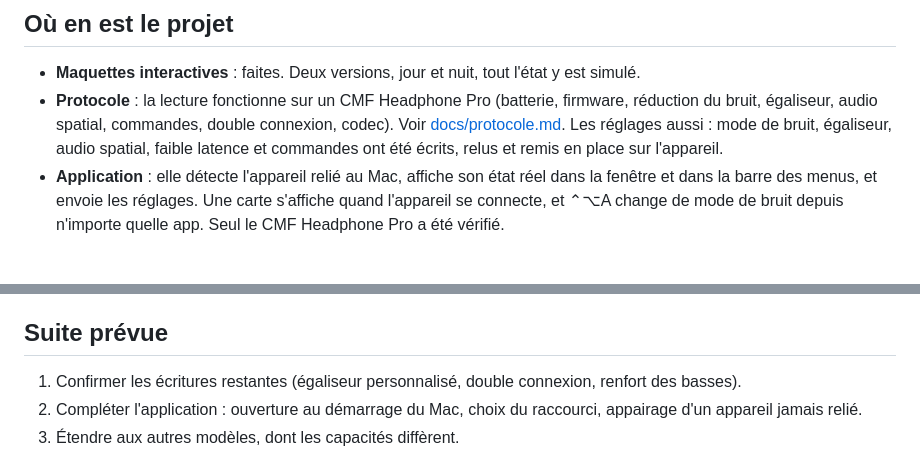
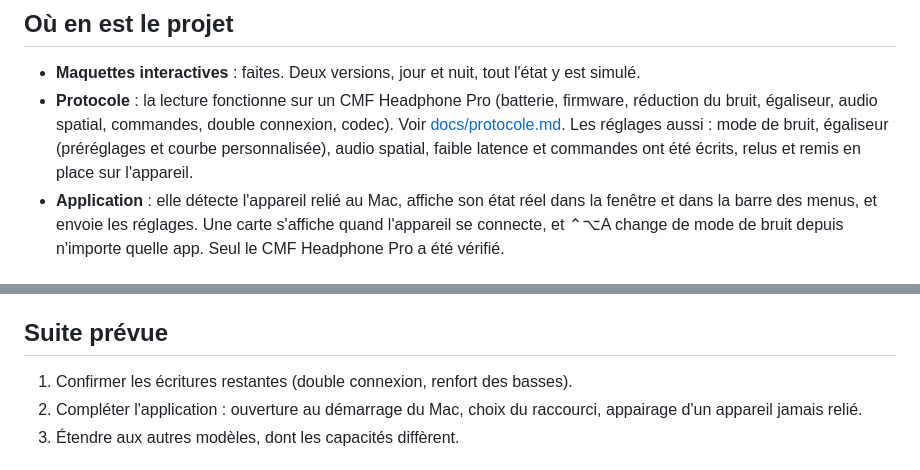
Before and after one commit to Kaizeur-io/simple-nothing-macos, a Markdown page: README.md, 2 parts joined by grey strips. Drawn GitHub-style.

Commit message:
Égaliseur personnalisé confirmé sur le casque, liste de la double connexion relevée

```diff
--- a/README.md
+++ b/README.md
@@ -5,7 +5,7 @@ Une application macOS pour régler les casques et écouteurs Nothing et CMF, que
 ## Où en est le projet
 
 - **Maquettes interactives** : faites. Deux versions, jour et nuit, tout l'état y est simulé.
-- **Protocole** : la lecture fonctionne sur un CMF Headphone Pro (batterie, firmware, réduction du bruit, égaliseur, audio spatial, commandes, double connexion, codec). Voir [docs/protocole.md](docs/protocole.md). Les réglages aussi : mode de bruit, égaliseur, audio spatial, faible latence et commandes ont été écrits, relus et remis en place sur l'appareil.
+- **Protocole** : la lecture fonctionne sur un CMF Headphone Pro (batterie, firmware, réduction du bruit, égaliseur, audio spatial, commandes, double connexion, codec). Voir [docs/protocole.md](docs/protocole.md). Les réglages aussi : mode de bruit, égaliseur (préréglages et courbe personnalisée), audio spatial, faible latence et commandes ont été écrits, relus et remis en place sur l'appareil.
 - **Application** : elle détecte l'appareil relié au Mac, affiche son état réel dans la fenêtre et dans la barre des menus, et envoie les réglages. Une carte s'affiche quand l'appareil se connecte, et ⌃⌥A change de mode de bruit depuis n'importe quelle app. Seul le CMF Headphone Pro a été vérifié.
 
 ## Arborescence
@@ -92,7 +92,7 @@ La sonde n'envoie que des lectures. macOS demande l'autorisation Bluetooth au pr
 
 ## Suite prévue
 
-1. Confirmer les écritures restantes (égaliseur personnalisé, double connexion, renfort des basses).
+1. Confirmer les écritures restantes (double connexion, renfort des basses).
 2. Compléter l'application : ouverture au démarrage du Mac, choix du raccourci, appairage d'un appareil jamais relié.
 3. Étendre aux autres modèles, dont les capacités diffèrent.
 
```
Also changed, not shown: docs/protocole.md (+4 -5 lines).
